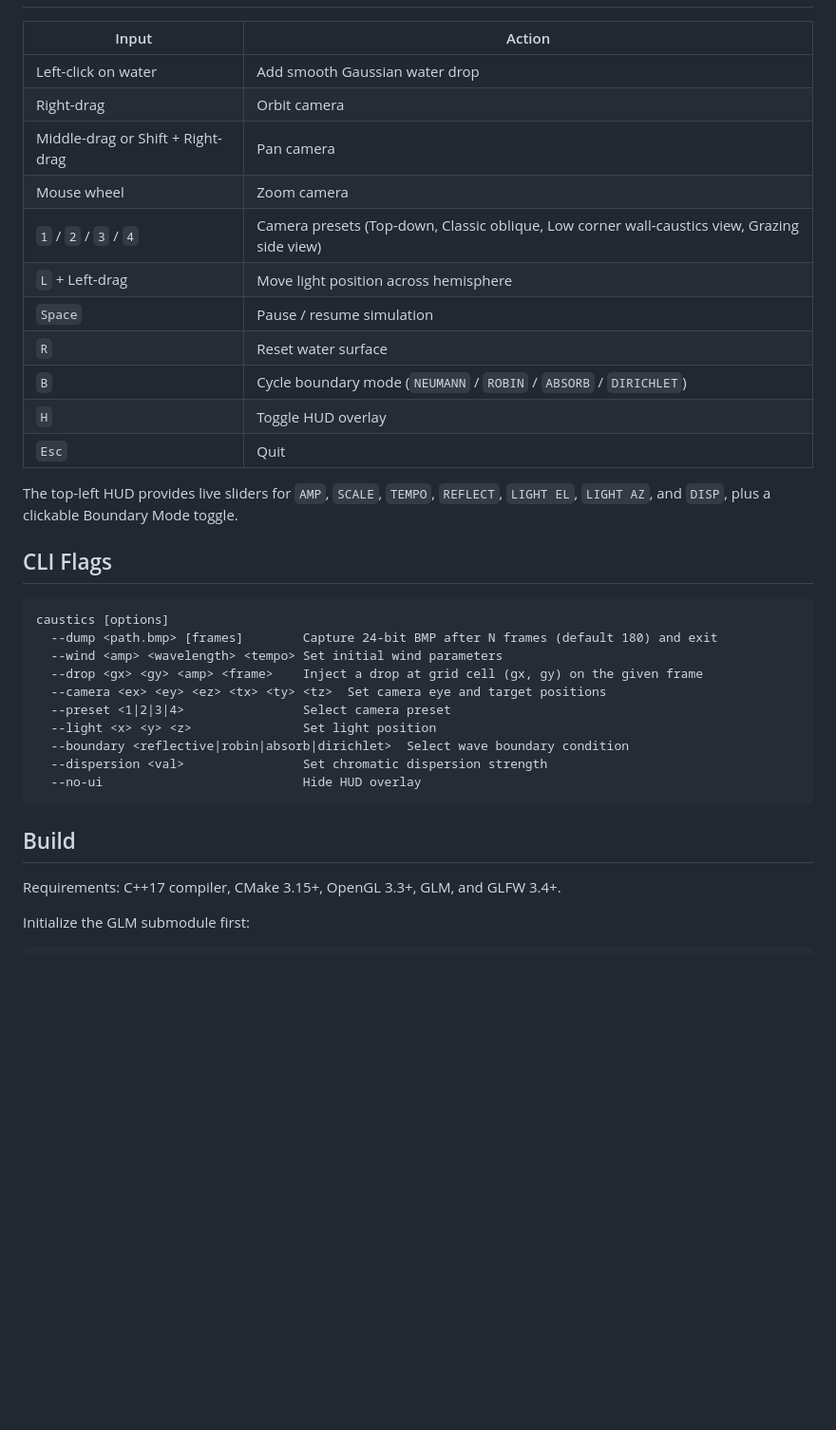
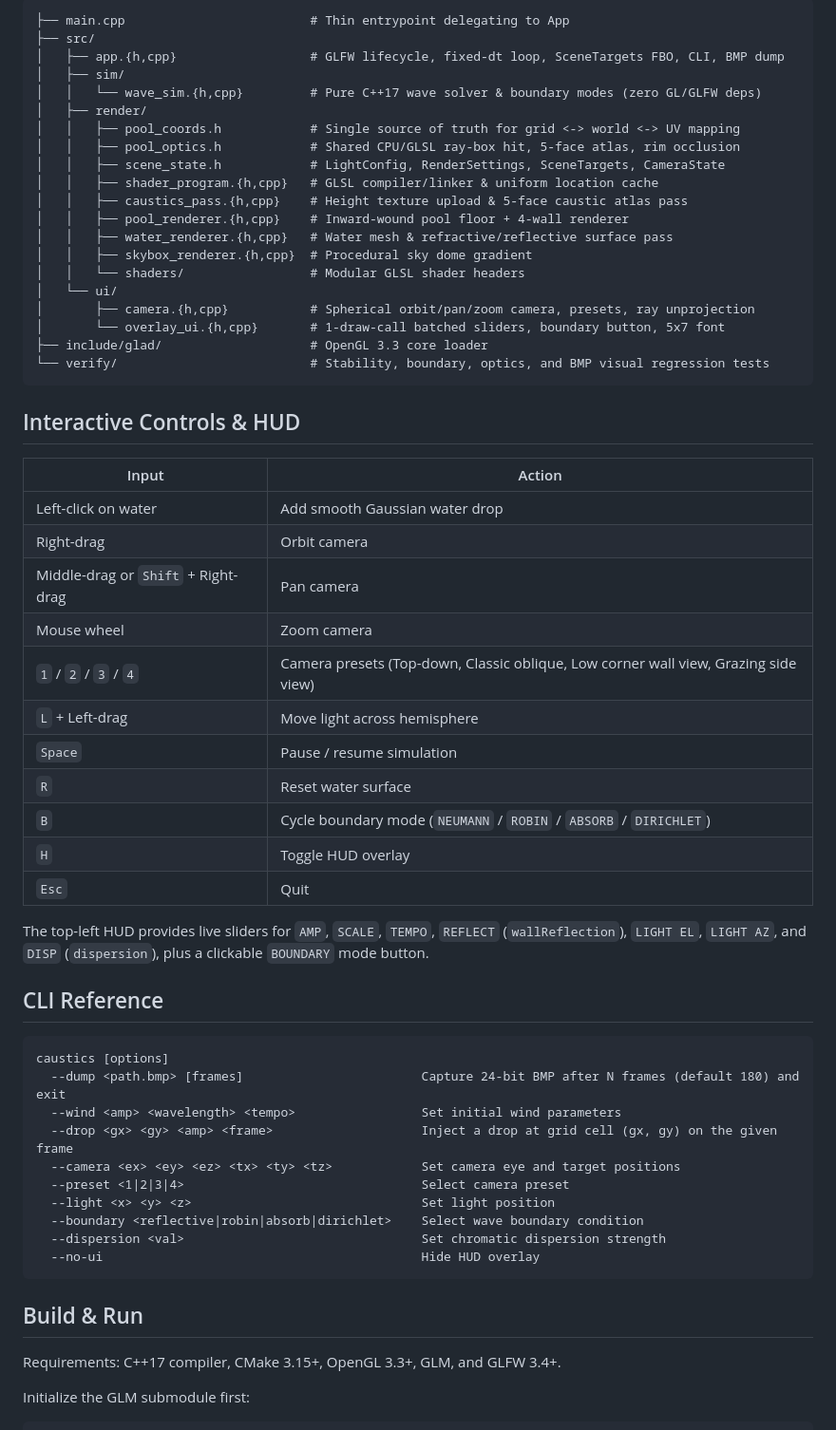
Before and after one commit to yimango/caustics, a Markdown page: README.md, the part around one of its changes. Shown at 95% size. Drawn GitHub-style; blank space fills up the shorter version.

````diff
--- a/README.md
+++ b/README.md
@@ -17,36 +38,60 @@ Real-time C++17 / OpenGL 3.3 shallow-water wave and caustics simulator featuring
+```text
+├── main.cpp                         # Thin entrypoint delegating to App
+├── src/
+│   ├── app.{h,cpp}                  # GLFW lifecycle, fixed-dt loop, SceneTargets FBO, CLI, BMP dump
+│   ├── sim/
+│   │   └── wave_sim.{h,cpp}         # Pure C++17 wave solver & boundary modes (zero GL/GLFW deps)
+│   ├── render/
+│   │   ├── pool_coords.h            # Single source of truth for grid <-> world <-> UV mapping
+│   │   ├── pool_optics.h            # Shared CPU/GLSL ray-box hit, 5-face atlas, rim occlusion
+│   │   ├── scene_state.h            # LightConfig, RenderSettings, SceneTargets, CameraState
+│   │   ├── shader_program.{h,cpp}   # GLSL compiler/linker & uniform location cache
+│   │   ├── caustics_pass.{h,cpp}    # Height texture upload & 5-face caustic atlas pass
+│   │   ├── pool_renderer.{h,cpp}    # Inward-wound pool floor + 4-wall renderer
+│   │   ├── water_renderer.{h,cpp}   # Water mesh & refractive/reflective surface pass
+│   │   ├── skybox_renderer.{h,cpp}  # Procedural sky dome gradient
+│   │   └── shaders/                 # Modular GLSL shader headers
+│   └── ui/
+│       ├── camera.{h,cpp}           # Spherical orbit/pan/zoom camera, presets, ray unprojection
+│       └── overlay_ui.{h,cpp}       # 1-draw-call batched sliders, boundary button, 5x7 font
+├── include/glad/                    # OpenGL 3.3 core loader
+└── verify/                          # Stability, boundary, optics, and BMP visual regression tests
+```
+
+## Interactive Controls & HUD
 
 | Input | Action |
 | --- | --- |
 | Left-click on water | Add smooth Gaussian water drop |
 | Right-drag | Orbit camera |
-| Middle-drag or Shift + Right-drag | Pan camera |
+| Middle-drag or `Shift` + Right-drag | Pan camera |
 | Mouse wheel | Zoom camera |
-| `1` / `2` / `3` / `4` | Camera presets (Top-down, Classic oblique, Low corner wall-caustics view, Grazing side view) |
-| `L` + Left-drag | Move light position across hemisphere |
+| `1` / `2` / `3` / `4` | Camera presets (Top-down, Classic oblique, Low corner wall view, Grazing side view) |
+| `L` + Left-drag | Move light across hemisphere |
 | `Space` | Pause / resume simulation |
 | `R` | Reset water surface |
 | `B` | Cycle boundary mode (`NEUMANN` / `ROBIN` / `ABSORB` / `DIRICHLET`) |
 | `H` | Toggle HUD overlay |
 | `Esc` | Quit |
 
-The top-left HUD provides live sliders for `AMP`, `SCALE`, `TEMPO`, `REFLECT`, `LIGHT EL`, `LIGHT AZ`, and `DISP`, plus a clickable Boundary Mode toggle.
+The top-left HUD provides live sliders for `AMP`, `SCALE`, `TEMPO`, `REFLECT` (`wallReflection`), `LIGHT EL`, `LIGHT AZ`, and `DISP` (`dispersion`), plus a clickable `BOUNDARY` mode button.
 
-## CLI Flags
+## CLI Reference
 
 ```text
 caustics [options]
-  --dump <path.bmp> [frames]        Capture 24-bit BMP after N frames (default 180) and exit
-  --wind <amp> <wavelength> <tempo> Set initial wind parameters
-  --drop <gx> <gy> <amp> <frame>    Inject a drop at grid cell (gx, gy) on the given frame
-  --camera <ex> <ey> <ez> <tx> <ty> <tz>  Set camera eye and target positions
-  --preset <1|2|3|4>                Select camera preset
-  --light <x> <y> <z>               Set light position
-  --boundary <reflective|robin|absorb|dirichlet>  Select wave boundary condition
-  --dispersion <val>                Set chromatic dispersion strength
-  --no-ui                           Hide HUD overlay
+  --dump <path.bmp> [frames]                        Capture 24-bit BMP after N frames (default 180) and exit
+  --wind <amp> <wavelength> <tempo>                 Set initial wind parameters
+  --drop <gx> <gy> <amp> <frame>                    Inject a drop at grid cell (gx, gy) on the given frame
+  --camera <ex> <ey> <ez> <tx> <ty> <tz>            Set camera eye and target positions
+  --preset <1|2|3|4>                                Select camera preset
+  --light <x> <y> <z>                               Set light position
+  --boundary <reflective|robin|absorb|dirichlet>    Select wave boundary condition
+  --dispersion <val>                                Set chromatic dispersion strength
+  --no-ui                                           Hide HUD overlay
 ```
 
-## Build
+## Build & Run
 
 Requirements: C++17 compiler, CMake 3.15+, OpenGL 3.3+, GLM, and GLFW 3.4+.
 
````
Also changed, not shown: other parts of README.md (+41 -23 lines), assets/grazing-dispersion.png (added), assets/showcase-corner.png (added), assets/topdown-caustics.png (added), 1 other file.
